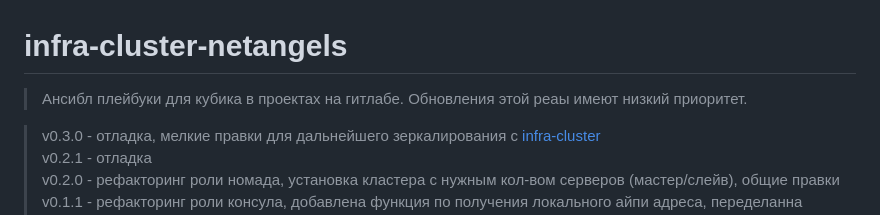
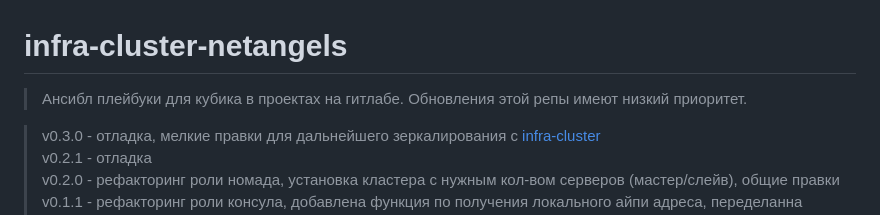
Before and after one commit to justgithubaccount/infra-cluster-netangels, a Markdown page: README.md, the part around the change. Drawn GitHub-style.

```diff
--- a/README.md
+++ b/README.md
@@ -1,5 +1,5 @@
 # infra-cluster-netangels
-> Ансибл плейбуки для кубика в проектах на гитлабе. Обновления этой реаы имеют низкий приоритет.
+> Ансибл плейбуки для кубика в проектах на гитлабе. Обновления этой репы имеют низкий приоритет.
 
 > v0.3.0 - отладка, мелкие правки для дальнейшего зеркалирования с [infra-cluster](https://github.com/justgithubaccount/infra-cluster)
 > v0.2.1 - отладка
```
